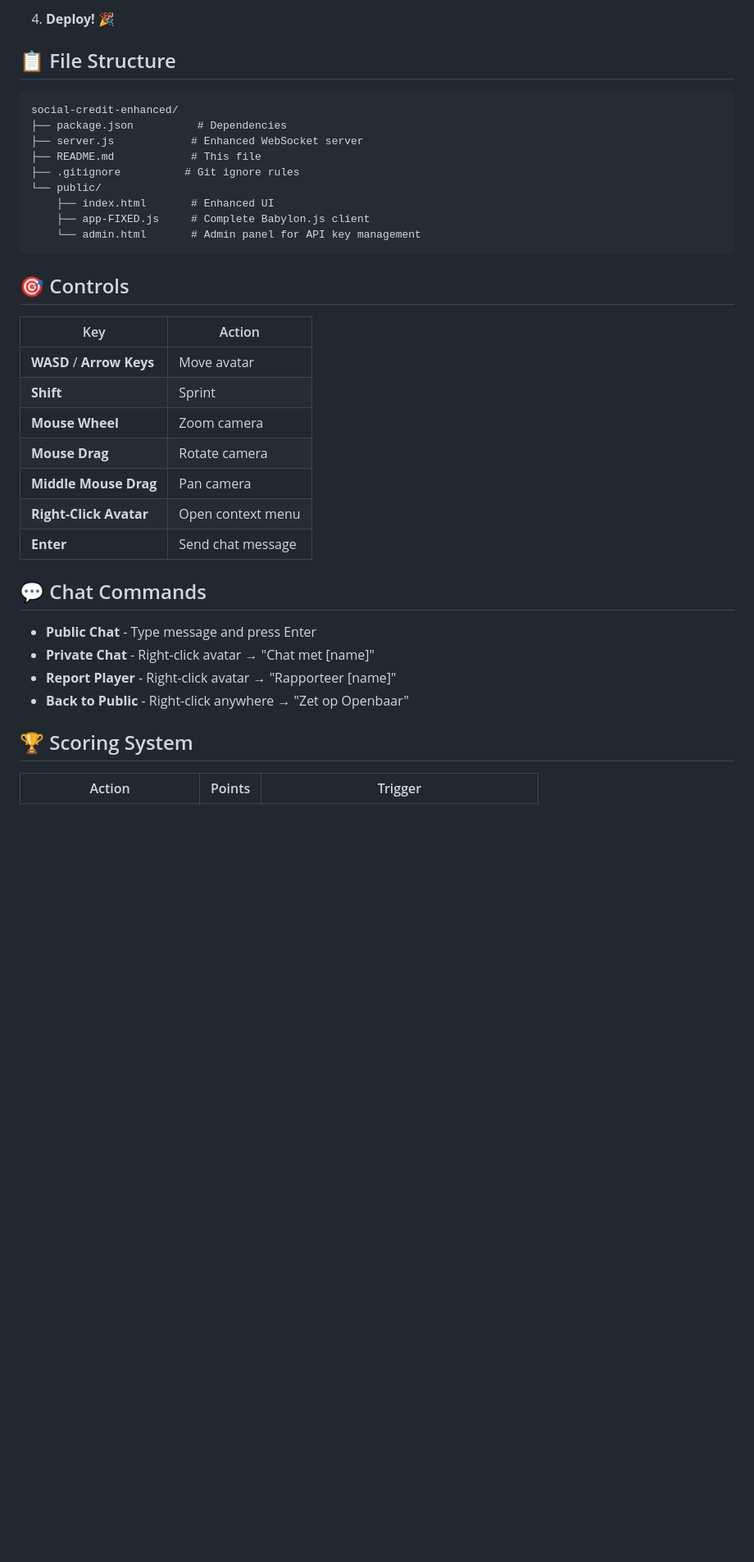
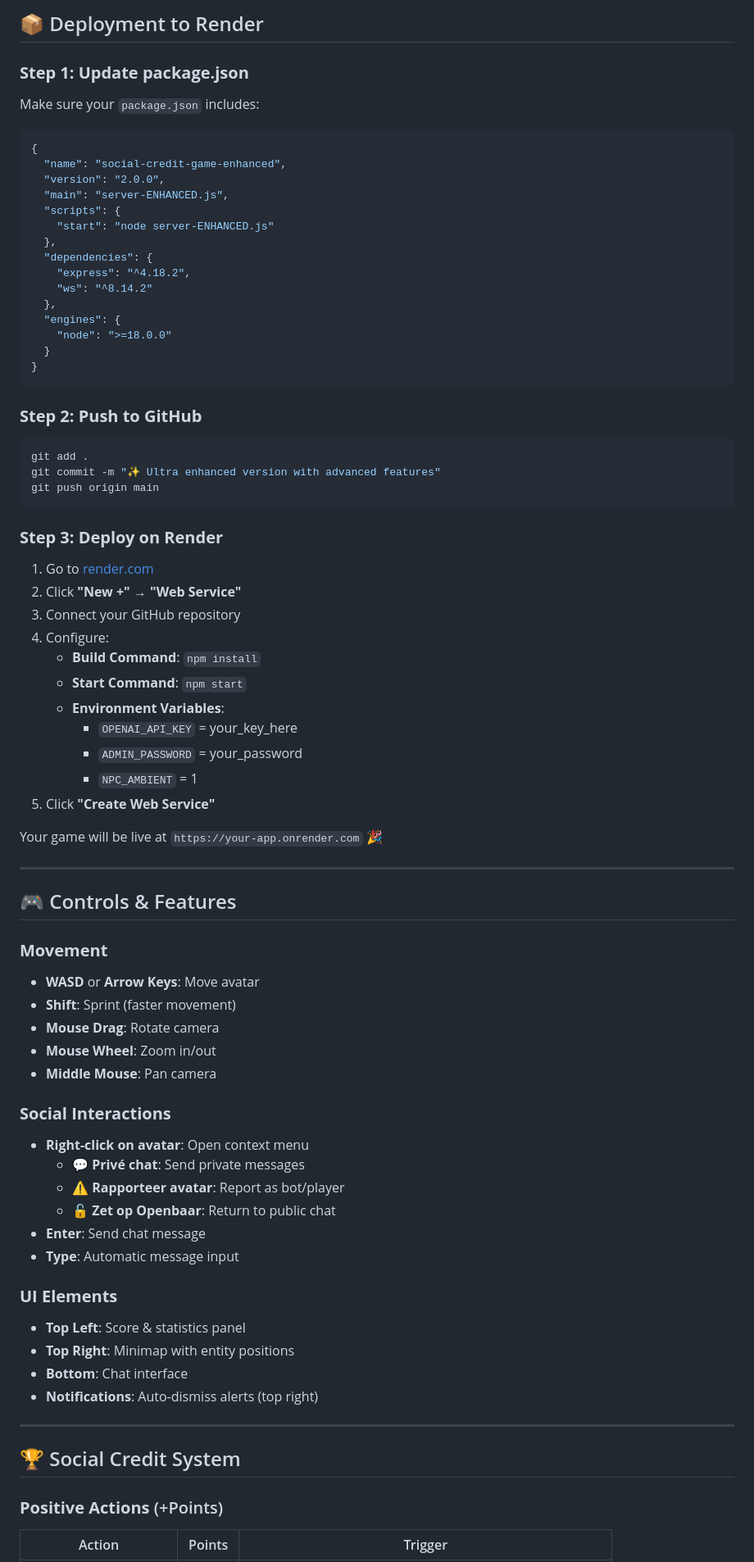
Before and after one commit to mcna72/social-credit-game, a Markdown page: README.md, the part around the change printed below. Shown: that part at 82% size. GitHub-like rendering; blank space fills up the shorter version.

````diff
--- a/README.md
+++ b/README.md
@@ -93,40 +133,81 @@ open http://localhost:8080
 
-4. **Deploy!** 🎉
+## 📦 Deployment to Render
 
-## 📋 File Structure
+### **Step 1: Update package.json**
 
-```
-social-credit-enhanced/
-├── package.json          # Dependencies
-├── server.js            # Enhanced WebSocket server
-├── README.md            # This file
-├── .gitignore          # Git ignore rules
-└── public/
-    ├── index.html       # Enhanced UI
-    ├── app-FIXED.js     # Complete Babylon.js client
-    └── admin.html       # Admin panel for API key management
+Make sure your `package.json` includes:
+
+```json
+{
+  "name": "social-credit-game-enhanced",
+  "version": "2.0.0",
+  "main": "server-ENHANCED.js",
+  "scripts": {
+    "start": "node server-ENHANCED.js"
+  },
+  "dependencies": {
+    "express": "^4.18.2",
+    "ws": "^8.14.2"
+  },
+  "engines": {
+    "node": ">=18.0.0"
+  }
+}
 ```
 
-## 🎯 Controls
+### **Step 2: Push to GitHub**
 
-| Key | Action |
-|-----|--------|
-| **WASD** / **Arrow Keys** | Move avatar |
-| **Shift** | Sprint |
-| **Mouse Wheel** | Zoom camera |
-| **Mouse Drag** | Rotate camera |
-| **Middle Mouse Drag** | Pan camera |
-| **Right-Click Avatar** | Open context menu |
-| **Enter** | Send chat message |
+```bash
+git add .
+git commit -m "✨ Ultra enhanced version with advanced features"
+git push origin main
+```
 
-## 💬 Chat Commands
+### **Step 3: Deploy on Render**
 
-- **Public Chat** - Type message and press Enter
-- **Private Chat** - Right-click avatar → "Chat met [name]"
-- **Report Player** - Right-click avatar → "Rapporteer [name]"
-- **Back to Public** - Right-click anywhere → "Zet op Openbaar"
+1. Go to [render.com](https://render.com)
+2. Click **"New +"** → **"Web Service"**
+3. Connect your GitHub repository
+4. Configure:
+   - **Build Command**: `npm install`
+   - **Start Command**: `npm start`
+   - **Environment Variables**:
+     - `OPENAI_API_KEY` = your_key_here
+     - `ADMIN_PASSWORD` = your_password
+     - `NPC_AMBIENT` = 1
+5. Click **"Create Web Service"**
 
-## 🏆 Scoring System
+Your game will be live at `https://your-app.onrender.com` 🎉
 
+---
+
+## 🎮 Controls & Features
+
+### **Movement**
+- **WASD** or **Arrow Keys**: Move avatar
+- **Shift**: Sprint (faster movement)
+- **Mouse Drag**: Rotate camera
+- **Mouse Wheel**: Zoom in/out
+- **Middle Mouse**: Pan camera
+
+### **Social Interactions**
+- **Right-click on avatar**: Open context menu
+  - 💬 **Privé chat**: Send private messages
+  - ⚠️ **Rapporteer avatar**: Report as bot/player
+  - 🔓 **Zet op Openbaar**: Return to public chat
+- **Enter**: Send chat message
+- **Type**: Automatic message input
+
+### **UI Elements**
+- **Top Left**: Score & statistics panel
+- **Top Right**: Minimap with entity positions
+- **Bottom**: Chat interface
+- **Notifications**: Auto-dismiss alerts (top right)
+
+---
+
+## 🏆 Social Credit System
+
+### **Positive Actions** (+Points)
 | Action | Points | Trigger |
 |--------|--------|---------|
````
Also changed, not shown: other parts of README.md (+269 -162 lines).
